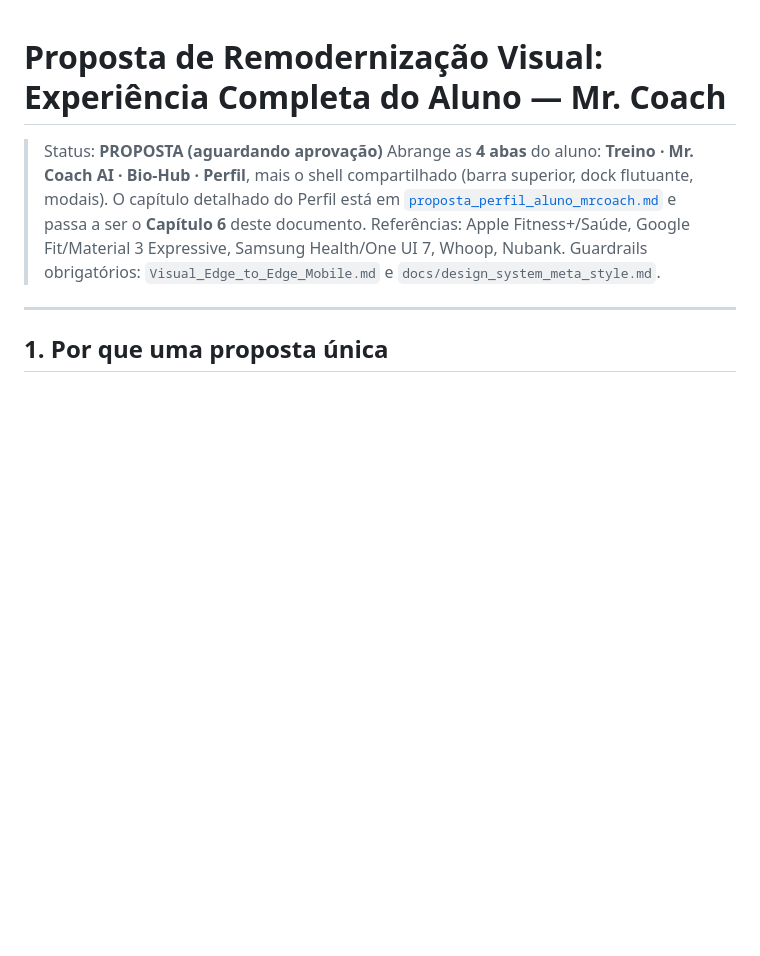
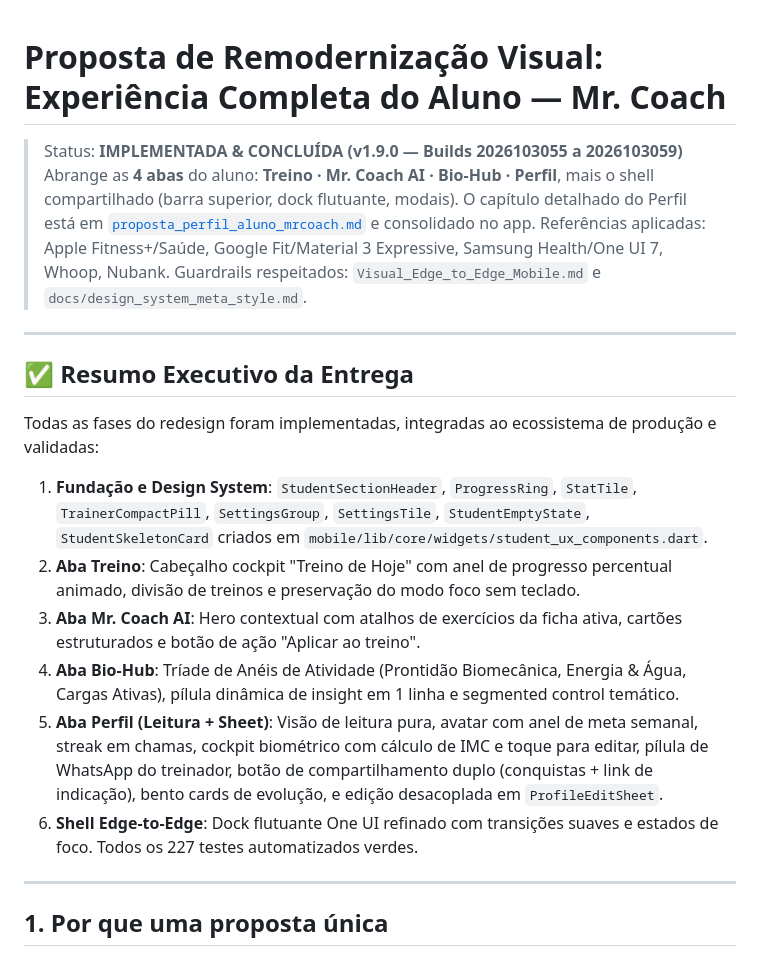
Before and after one commit to cleudsonx/B2B-personal-ia, a Markdown page: docs/proposta_redesign_experiencia_aluno_mrcoach.md, the part around the change. GitHub-like rendering; blank space fills up the shorter version.

Commit message:
docs: mark student redesign proposal as implemented and completed across all 4 tabs

```diff
--- a/docs/proposta_redesign_experiencia_aluno_mrcoach.md
+++ b/docs/proposta_redesign_experiencia_aluno_mrcoach.md
@@ -1,10 +1,22 @@
 # Proposta de Remodernização Visual: Experiência Completa do Aluno — Mr. Coach
 
-> Status: **PROPOSTA (aguardando aprovação)**
+> Status: **IMPLEMENTADA & CONCLUÍDA (v1.9.0 — Builds 2026103055 a 2026103059)**
 > Abrange as **4 abas** do aluno: **Treino · Mr. Coach AI · Bio-Hub · Perfil**, mais o shell compartilhado (barra superior, dock flutuante, modais).
-> O capítulo detalhado do Perfil está em [`proposta_perfil_aluno_mrcoach.md`](proposta_perfil_aluno_mrcoach.md) e passa a ser o **Capítulo 6** deste documento.
-> Referências: Apple Fitness+/Saúde, Google Fit/Material 3 Expressive, Samsung Health/One UI 7, Whoop, Nubank.
-> Guardrails obrigatórios: `Visual_Edge_to_Edge_Mobile.md` e `docs/design_system_meta_style.md`.
+> O capítulo detalhado do Perfil está em [`proposta_perfil_aluno_mrcoach.md`](proposta_perfil_aluno_mrcoach.md) e consolidado no app.
+> Referências aplicadas: Apple Fitness+/Saúde, Google Fit/Material 3 Expressive, Samsung Health/One UI 7, Whoop, Nubank.
+> Guardrails respeitados: `Visual_Edge_to_Edge_Mobile.md` e `docs/design_system_meta_style.md`.
+
+---
+
+## ✅ Resumo Executivo da Entrega
+
+Todas as fases do redesign foram implementadas, integradas ao ecossistema de produção e validadas:
+1. **Fundação e Design System**: `StudentSectionHeader`, `ProgressRing`, `StatTile`, `TrainerCompactPill`, `SettingsGroup`, `SettingsTile`, `StudentEmptyState`, `StudentSkeletonCard` criados em `mobile/lib/core/widgets/student_ux_components.dart`.
+2. **Aba Treino**: Cabeçalho cockpit "Treino de Hoje" com anel de progresso percentual animado, divisão de treinos e preservação do modo foco sem teclado.
+3. **Aba Mr. Coach AI**: Hero contextual com atalhos de exercícios da ficha ativa, cartões estruturados e botão de ação "Aplicar ao treino".
+4. **Aba Bio-Hub**: Tríade de Anéis de Atividade (Prontidão Biomecânica, Energia & Água, Cargas Ativas), pílula dinâmica de insight em 1 linha e segmented control temático.
+5. **Aba Perfil (Leitura + Sheet)**: Visão de leitura pura, avatar com anel de meta semanal, streak em chamas, cockpit biométrico com cálculo de IMC e toque para editar, pílula de WhatsApp do treinador, botão de compartilhamento duplo (conquistas + link de indicação), bento cards de evolução, e edição desacoplada em `ProfileEditSheet`.
+6. **Shell Edge-to-Edge**: Dock flutuante One UI refinado com transições suaves e estados de foco. Todos os 227 testes automatizados verdes.
 
 ---
 
```
